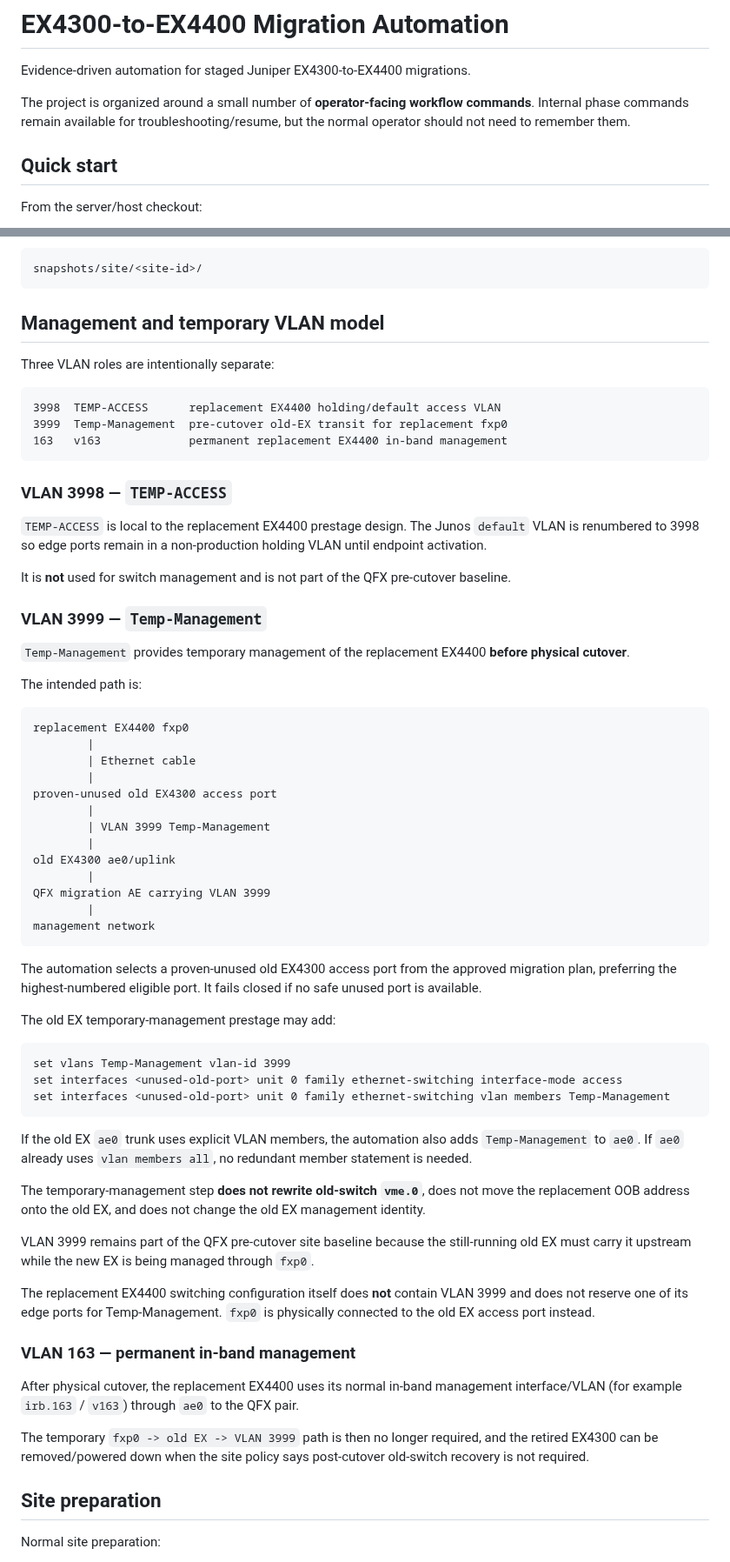
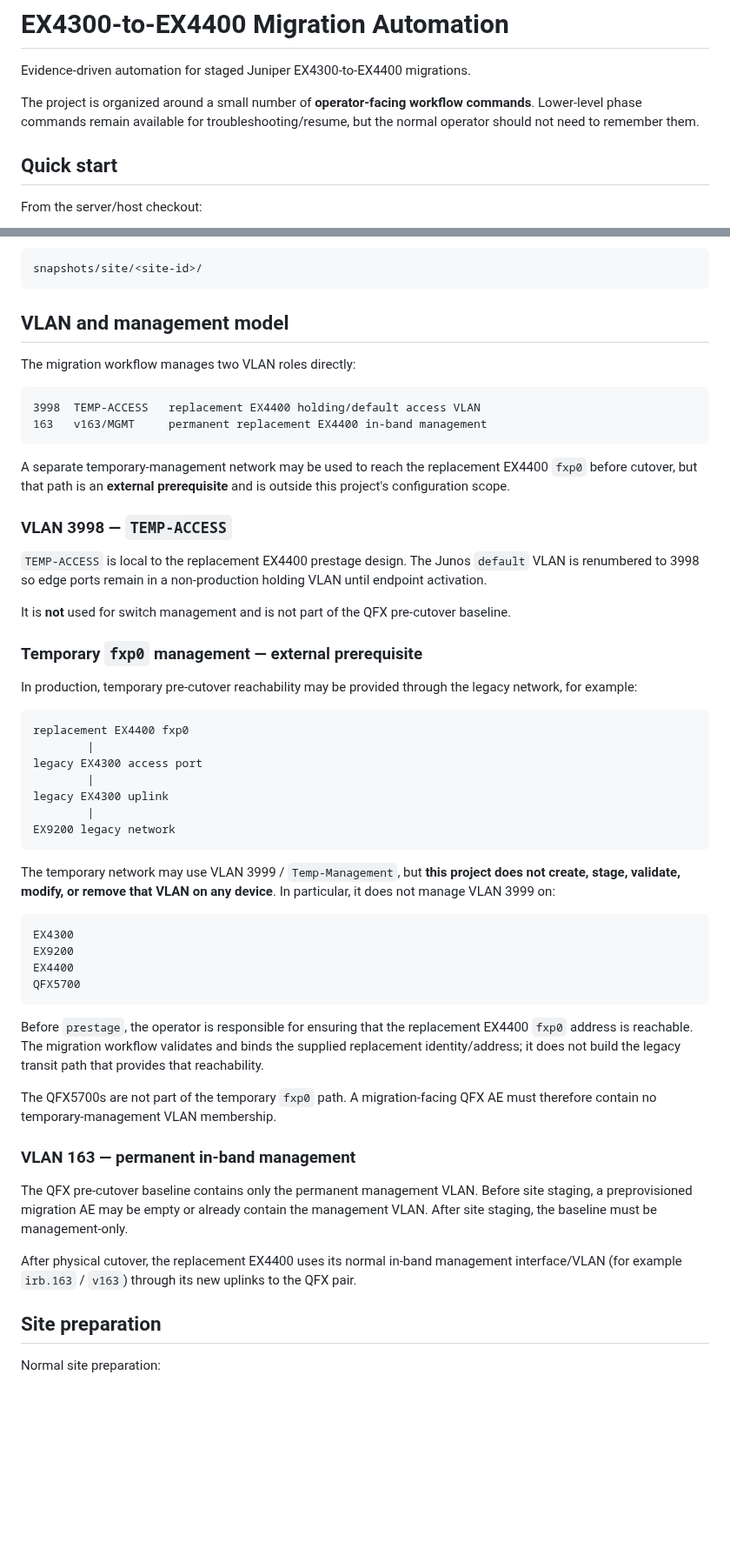
Before and after one commit to sphoffman/ex4300-ex4400-migration, a Markdown page: README.md, 2 parts joined by grey strips. Shown at 87% size. Rendered like a GitHub page; blank space fills up the shorter version.

Commit message:
Document external Temp-Management prerequisite

````diff
--- a/README.md
+++ b/README.md
@@ -2,7 +2,7 @@
 
 Evidence-driven automation for staged Juniper EX4300-to-EX4400 migrations.
 
-The project is organized around a small number of **operator-facing workflow commands**. Internal phase commands remain available for troubleshooting/resume, but the normal operator should not need to remember them.
+The project is organized around a small number of **operator-facing workflow commands**. Lower-level phase commands remain available for troubleshooting/resume, but the normal operator should not need to remember them.
 
 ## Quick start
 
@@ -41,15 +41,16 @@ Site-level QFX discovery/inventory artifacts are stored under:
 snapshots/site/<site-id>/
 ```
 
-## Management and temporary VLAN model
+## VLAN and management model
 
-Three VLAN roles are intentionally separate:
+The migration workflow manages two VLAN roles directly:
 
 ```text
-3998  TEMP-ACCESS      replacement EX4400 holding/default access VLAN
-3999  Temp-Management  pre-cutover old-EX transit for replacement fxp0
-163   v163             permanent replacement EX4400 in-band management
+3998  TEMP-ACCESS   replacement EX4400 holding/default access VLAN
+163   v163/MGMT     permanent replacement EX4400 in-band management
 ```
+
+A separate temporary-management network may be used to reach the replacement EX4400 `fxp0` before cutover, but that path is an **external prerequisite** and is outside this project's configuration scope.
 
 ### VLAN 3998 — `TEMP-ACCESS`
 
@@ -57,51 +58,38 @@ Three VLAN roles are intentionally separate:
 
 It is **not** used for switch management and is not part of the QFX pre-cutover baseline.
 
-### VLAN 3999 — `Temp-Management`
+### Temporary `fxp0` management — external prerequisite
 
-`Temp-Management` provides temporary management of the replacement EX4400 **before physical cutover**.
-
-The intended path is:
+In production, temporary pre-cutover reachability may be provided through the legacy network, for example:
 
 ```text
 replacement EX4400 fxp0
         |
-        | Ethernet cable
+legacy EX4300 access port
         |
-proven-unused old EX4300 access port
+legacy EX4300 uplink
         |
-        | VLAN 3999 Temp-Management
-        |
-old EX4300 ae0/uplink
-        |
-QFX migration AE carrying VLAN 3999
-        |
-management network
+EX9200 legacy network
 ```
 
-The automation selects a proven-unused old EX4300 access port from the approved migration plan, preferring the highest-numbered eligible port. It fails closed if no safe unused port is available.
-
-The old EX temporary-management prestage may add:
+The temporary network may use VLAN 3999 / `Temp-Management`, but **this project does not create, stage, validate, modify, or remove that VLAN on any device**. In particular, it does not manage VLAN 3999 on:
 
 ```text
-set vlans Temp-Management vlan-id 3999
-set interfaces <unused-old-port> unit 0 family ethernet-switching interface-mode access
-set interfaces <unused-old-port> unit 0 family ethernet-switching vlan members Temp-Management
+EX4300
+EX9200
+EX4400
+QFX5700
 ```
 
-If the old EX `ae0` trunk uses explicit VLAN members, the automation also adds `Temp-Management` to `ae0`. If `ae0` already uses `vlan members all`, no redundant member statement is needed.
+Before `prestage`, the operator is responsible for ensuring that the replacement EX4400 `fxp0` address is reachable. The migration workflow validates and binds the supplied replacement identity/address; it does not build the legacy transit path that provides that reachability.
 
-The temporary-management step **does not rewrite old-switch `vme.0`**, does not move the replacement OOB address onto the old EX, and does not change the old EX management identity.
-
-VLAN 3999 remains part of the QFX pre-cutover site baseline because the still-running old EX must carry it upstream while the new EX is being managed through `fxp0`.
-
-The replacement EX4400 switching configuration itself does **not** contain VLAN 3999 and does not reserve one of its edge ports for Temp-Management. `fxp0` is physically connected to the old EX access port instead.
+The QFX5700s are not part of the temporary `fxp0` path. A migration-facing QFX AE must therefore contain no temporary-management VLAN membership.
 
 ### VLAN 163 — permanent in-band management
 
-After physical cutover, the replacement EX4400 uses its normal in-band management interface/VLAN (for example `irb.163` / `v163`) through `ae0` to the QFX pair.
+The QFX pre-cutover baseline contains only the permanent management VLAN. Before site staging, a preprovisioned migration AE may be empty or already contain the management VLAN. After site staging, the baseline must be management-only.
 
-The temporary `fxp0 -> old EX -> VLAN 3999` path is then no longer required, and the retired EX4300 can be removed/powered down when the site policy says post-cutover old-switch recovery is not required.
+After physical cutover, the replacement EX4400 uses its normal in-band management interface/VLAN (for example `irb.163` / `v163`) through its new uplinks to the QFX pair.
 
 ## Site preparation
 
````
Also changed, not shown: other parts of README.md (+12 -21 lines).
